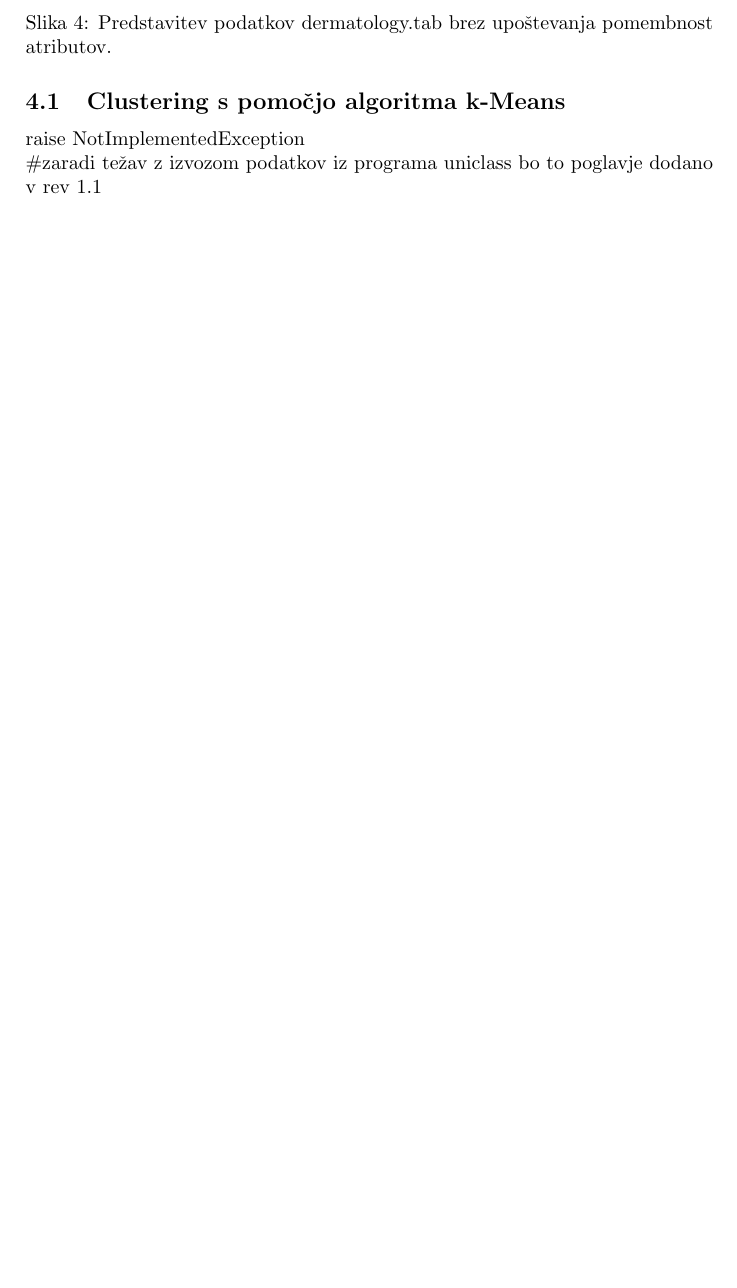
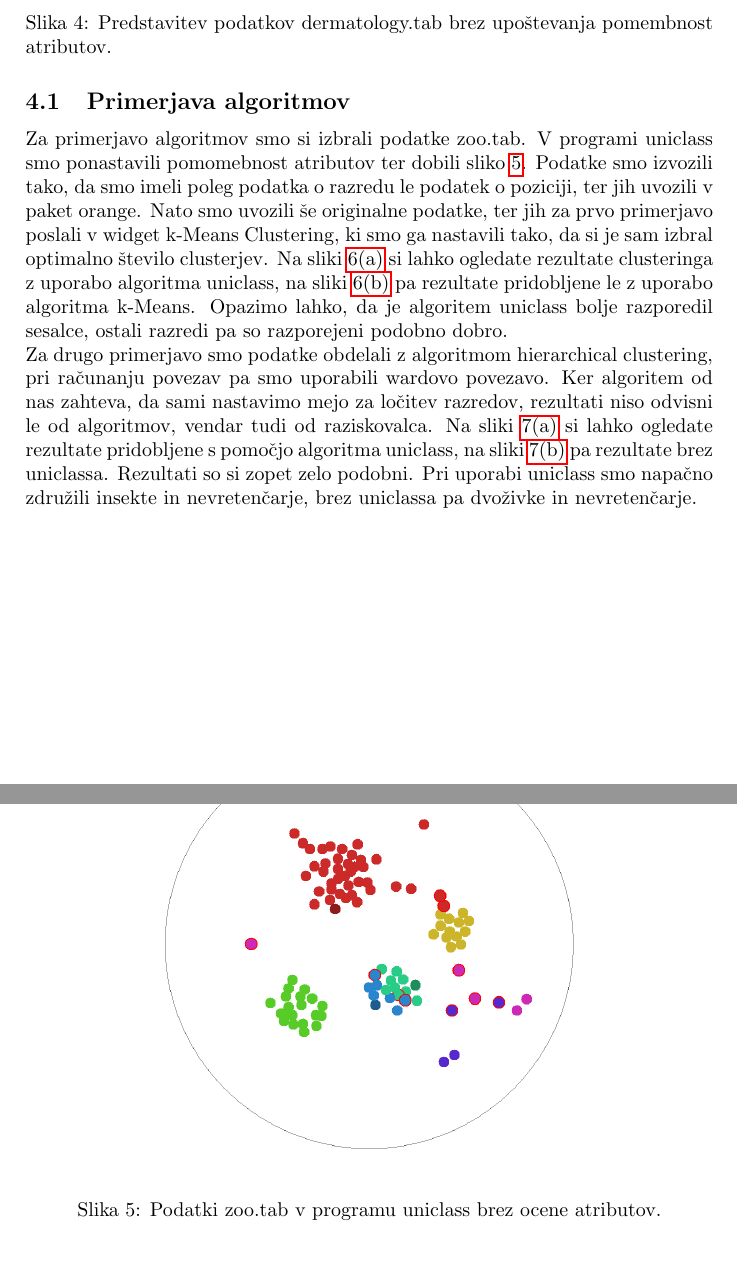
Before and after one commit to hamaxx/Universe-Classification, a LaTeX document (report/report.tex): part of page 9 of 10 before the commit and two parts of pages 9 and 10 of 14 after it, the two joined at a grey line, cut so that both start at the same text, the shorter picture padded with empty space. The pictures show the PDF file report/report.pdf that the author committed with the source.

Commit message:
report 1.1

```diff
--- a/report/report.tex
+++ b/report/report.tex
@@ -117,6 +117,25 @@
 	\label{f-der-2}
 	\end{figure}
 
-	\subsection{Clustering s pomo"cjo algoritma k-Means}
-		raise NotImplementedException\\
-		\#zaradi te"zav z izvozom podatkov iz programa uniclass bo to poglavje dodano v rev 1.1
+	\subsection{Primerjava algoritmov}
+		Za primerjavo algoritmov smo si izbrali podatke zoo.tab. V programi uniclass smo ponastavili pomomebnost atributov ter dobili sliko \ref{clus-uni-img}. Podatke smo izvozili tako, da smo imeli poleg podatka o razredu le podatek o poziciji, ter jih uvozili v paket orange. Nato smo uvozili "se originalne podatke, ter jih za prvo primerjavo poslali v widget k-Means Clustering, ki smo ga nastavili tako, da si je sam izbral optimalno "stevilo clusterjev. Na sliki \ref{clus-uni-kmeans} si lahko ogledate rezultate clusteringa z uporabo algoritma uniclass, na sliki \ref{clus-kmeans-solo} pa rezultate pridobljene le z uporabo algoritma k-Means. Opazimo lahko, da je algoritem uniclass bolje razporedil sesalce, ostali razredi pa so razporejeni podobno dobro.\\
+		Za drugo primerjavo smo podatke obdelali z algoritmom hierarchical clustering, pri ra"cunanju povezav pa smo uporabili wardovo povezavo. Ker algoritem od nas zahteva, da sami nastavimo mejo za lo"citev razredov, rezultati niso odvisni le od algoritmov, vendar tudi od raziskovalca. Na sliki \ref{clus-uni-hier} si lahko ogledate rezultate pridobljene s pomo"cjo algoritma uniclass, na sliki \ref{clus-hier-solo} pa rezultate brez uniclassa. Rezultati so si zopet zelo podobni. Pri uporabi uniclass smo napa"cno zdru"zili insekte in nevreten"carje, brez uniclassa pa dvo"zivke in nevreten"carje. \\
+
+	\begin{figure}[H]
+	\begin{center}
+	\includegraphics[width=0.6\textwidth]{img/clus_uni_pic.png}
+	\end{center}
+	\caption{Podatki zoo.tab v programu uniclass brez ocene atributov.}
+	\label{clus-uni-img}
+	\end{figure}
+
+	\begin{figure}[H]
+	\begin{center}
+	\subfigure[Z uniclass]{\includegraphics[width=0.75\textwidth]{img/clus_uni_kmeans.png}\label{clus-uni-kmeans}}
+	\subfigure[Brez uniclass]{\includegraphics[width=0.75\textwidth]{img/clus_kmeans.png}\label{clus-kmeans-solo}}
+	\end{center}
+	\caption{Primerjava clusteringa podatkov z uporabo algoritma k-Means Clustering}
+	\label{clus-kmeans}
+	\end{figure}
+
+	\begin{figure}[H]
@@ -123,6 +149,6 @@
 
 \section{Zaklju"cek}
-	Skozi seminarsko nalogo smo se dotaknili treh potencialnih aplikacij algoritma uniclass. Ugotovili smo, da je najve"cja mo"c algoritma v vizualizaciji podatkov, saj omogo"ca dodatno perspiktivo pri opazovanju podatkov. Poleg opazovanja razpr"senosti podatkov lahko s pomo"cjo opazovanja premikanja lo"cimo mo"cno in "sibko povezane primere. S spreminjanjem nastavitev v grafi"cnem umesniku pa lahko v "zivo opazujemo spremembe, kar nam omogo"ca odkrivanje bolj skritih zakonitosti in vzorcev(slika \ref{f-votes}).
+	Skozi seminarsko nalogo smo se dotaknili treh potencialnih aplikacij algoritma uniclass. Ugotovili smo, da je najve"cja mo"c algoritma v vizualizaciji podatkov, saj omogo"ca dodatno perspiktivo pri opazovanju podatkov. Poleg opazovanja razpr"senosti podatkov lahko s pomo"cjo opazovanja premikanja lo"cimo mo"cno in "sibko povezane primere. S spreminjanjem nastavitev v grafi"cnem umesniku pa lahko v "zivo opazujemo spremembe, kar nam omogo"ca odkrivanje bolj skritih zakonitosti in vzorcev(slika \ref{f-votes}). Tudi pri clusteringu podatkov se algoritem dobro odre"ze, saj zelo u"cinkovito zmanj"sa "stevilo atributov protrebnih za clustering.
 
 	\begin{figure}[H]
 	\begin{center}
```
Also changed, not shown: report/img/clus_hier.png (added), report/img/clus_kmeans.png (added), report/img/clus_uni_hier.png (added), report/img/clus_uni_kmeans.png (added), report/img/clus_uni_pic.png (added), report/report.pdf, report/report.tex (9 more changed lines), 4 other files.
